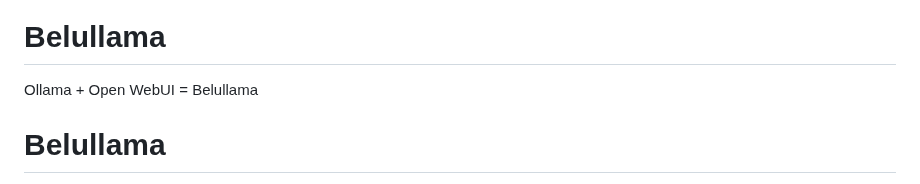
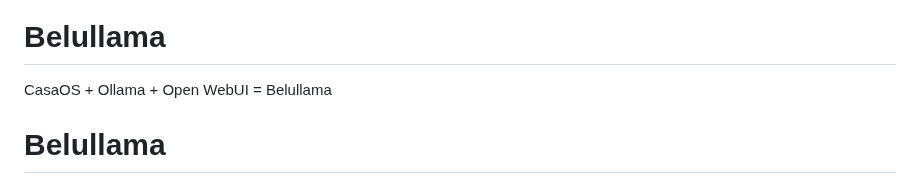
Before and after one commit to ai-joe-git/Belullama, a Markdown page: README.md, the part around the change. Rendered like a GitHub page.

```diff
--- a/README.md
+++ b/README.md
@@ -1,7 +1,7 @@
 ![Image Description](Belullama.svg)
 
 # Belullama
-Ollama + Open WebUI = Belullama
+CasaOS + Ollama + Open WebUI = Belullama
 
 # Belullama
 
```
